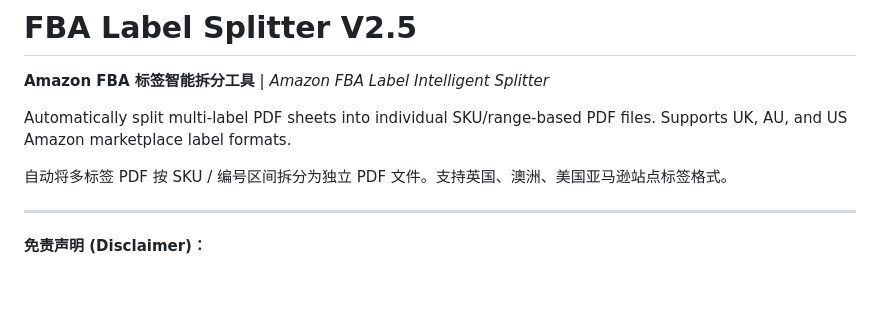
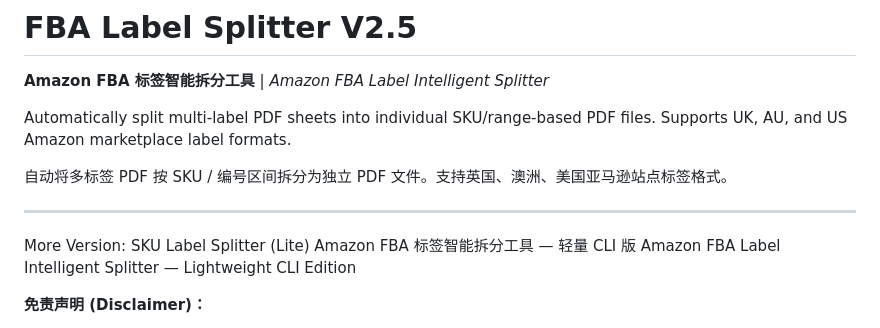
Before and after one commit to markblogforpublic/IdentifySKU, a Markdown page: README.md, the part around the change. Drawn GitHub-style; blank space fills up the shorter version.

Commit message:
Update README with more version details
Added additional version information for SKU Label Splitter.

```diff
--- a/README.md
+++ b/README.md
@@ -7,6 +7,12 @@ Automatically split multi-label PDF sheets into individual SKU/range-based PDF f
 自动将多标签 PDF 按 SKU / 编号区间拆分为独立 PDF 文件。支持英国、澳洲、美国亚马逊站点标签格式。
 
 ---
+
+More Version:
+SKU Label Splitter (Lite)
+Amazon FBA 标签智能拆分工具 — 轻量 CLI 版
+Amazon FBA Label Intelligent Splitter — Lightweight CLI Edition
+
 
 **免责声明 (Disclaimer)：**
 
```
